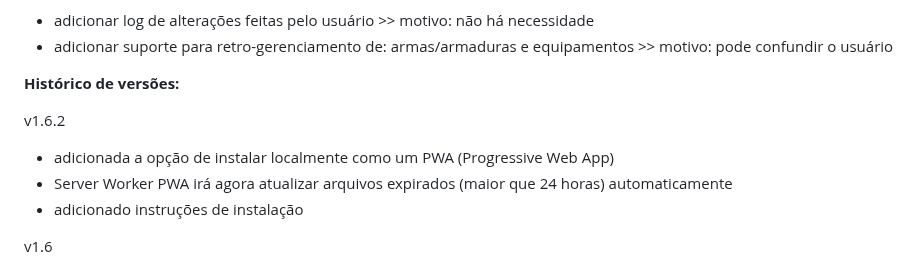
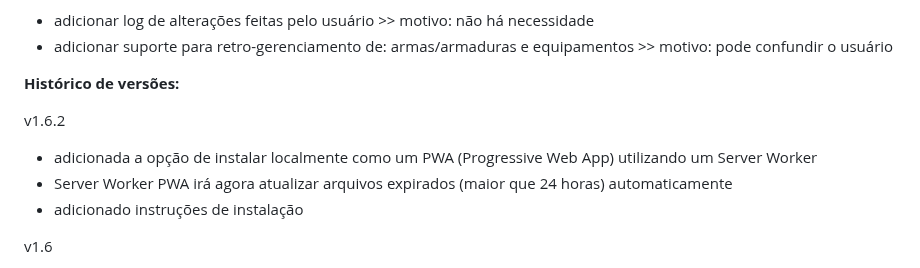
Before and after one commit to marmarx/marmarx.github.io, a Markdown page: t20/README.md, the part around the change. GitHub-like rendering.

```diff
--- a/t20/README.md
+++ b/t20/README.md
@@ -10,7 +10,7 @@ Tarefas canceladas:
 <b>Histórico de versões:</b>
 
 v1.6.2
-- adicionada a opção de instalar localmente como um PWA (Progressive Web App)
+- adicionada a opção de instalar localmente como um PWA (Progressive Web App) utilizando um Server Worker
 - Server Worker PWA irá agora atualizar arquivos expirados (maior que 24 horas) automaticamente
 - adicionado instruções de instalação
 
```
